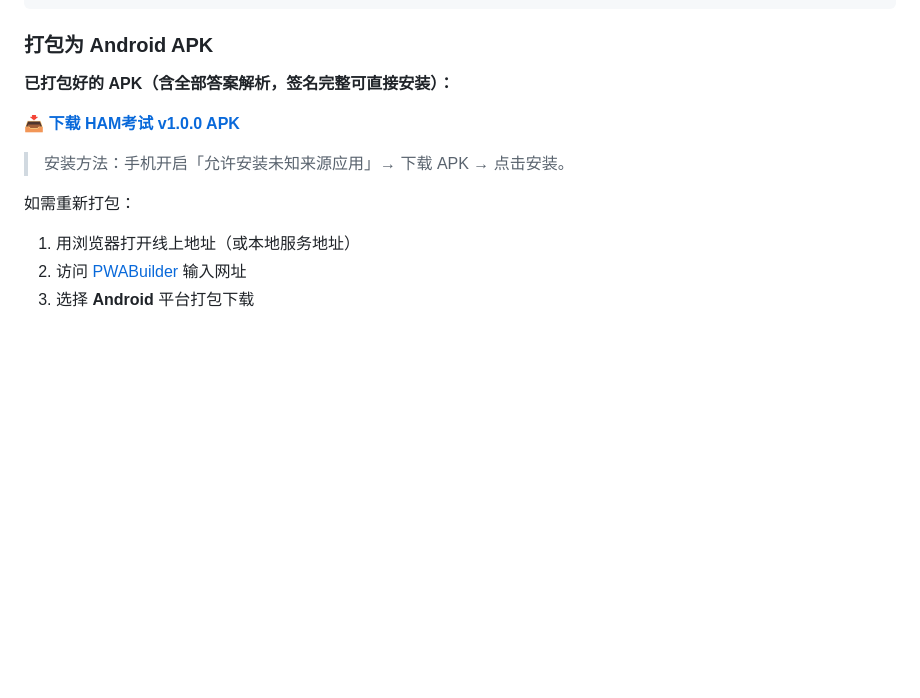
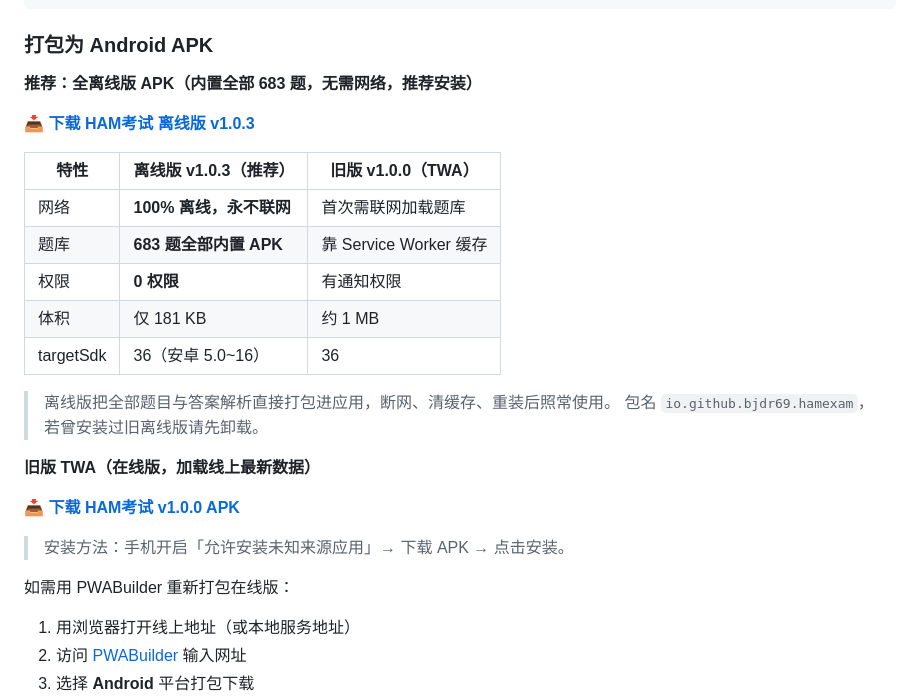
Before and after one commit to bjdr69/ham-exam, a Markdown page: README.md, the part around the change. Drawn GitHub-style; blank space fills up the shorter version.

Commit message:
docs: README 标注离线版 APK（内置683题·0权限·100%离线）与下载链接

```diff
--- a/README.md
+++ b/README.md
@@ -59,13 +59,28 @@ node server.js
 
 ### 打包为 Android APK
 
-**已打包好的 APK（含全部答案解析，签名完整可直接安装）：**
+**推荐：全离线版 APK（内置全部 683 题，无需网络，推荐安装）**
+
+📥 **[下载 HAM考试 离线版 v1.0.3](https://github.com/bjdr69/ham-exam/releases/download/v1.0.3/HAM-exam-v1.0.3.apk)**
+
+| 特性 | 离线版 v1.0.3（推荐） | 旧版 v1.0.0（TWA） |
+|------|----------------------|--------------------|
+| 网络 | **100% 离线，永不联网** | 首次需联网加载题库 |
+| 题库 | **683 题全部内置 APK** | 靠 Service Worker 缓存 |
+| 权限 | **0 权限** | 有通知权限 |
+| 体积 | 仅 181 KB | 约 1 MB |
+| targetSdk | 36（安卓 5.0~16） | 36 |
+
+> 离线版把全部题目与答案解析直接打包进应用，断网、清缓存、重装后照常使用。
+> 包名 `io.github.bjdr69.hamexam`，若曾安装过旧离线版请先卸载。
+
+**旧版 TWA（在线版，加载线上最新数据）**
 
 📥 **[下载 HAM考试 v1.0.0 APK](https://github.com/bjdr69/ham-exam/releases/download/v1.0.0/HAM.apk)**
 
 > 安装方法：手机开启「允许安装未知来源应用」→ 下载 APK → 点击安装。
 
-如需重新打包：
+如需用 PWABuilder 重新打包在线版：
 1. 用浏览器打开线上地址（或本地服务地址）
 2. 访问 [PWABuilder](https://www.pwabuilder.com) 输入网址
 3. 选择 **Android** 平台打包下载
```
